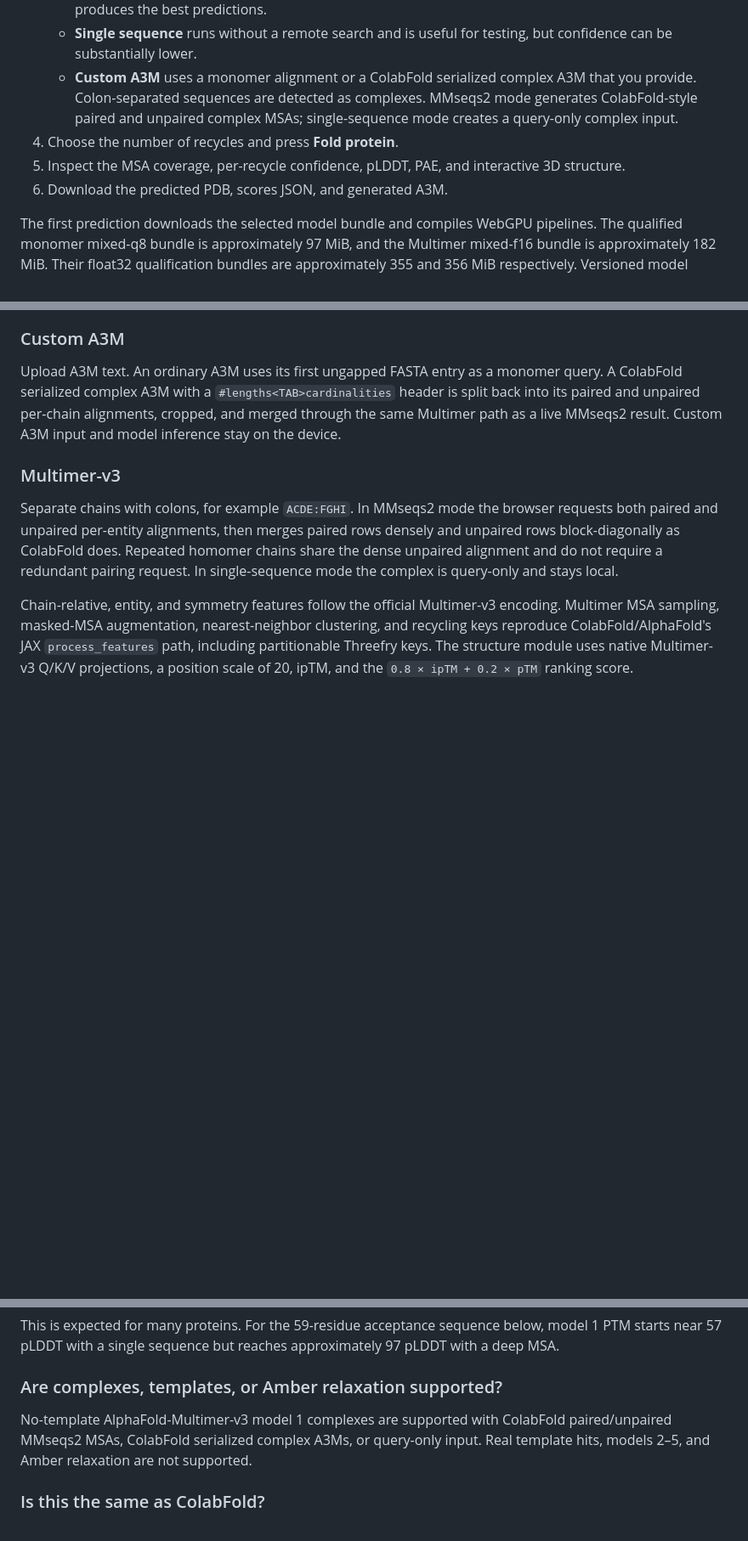
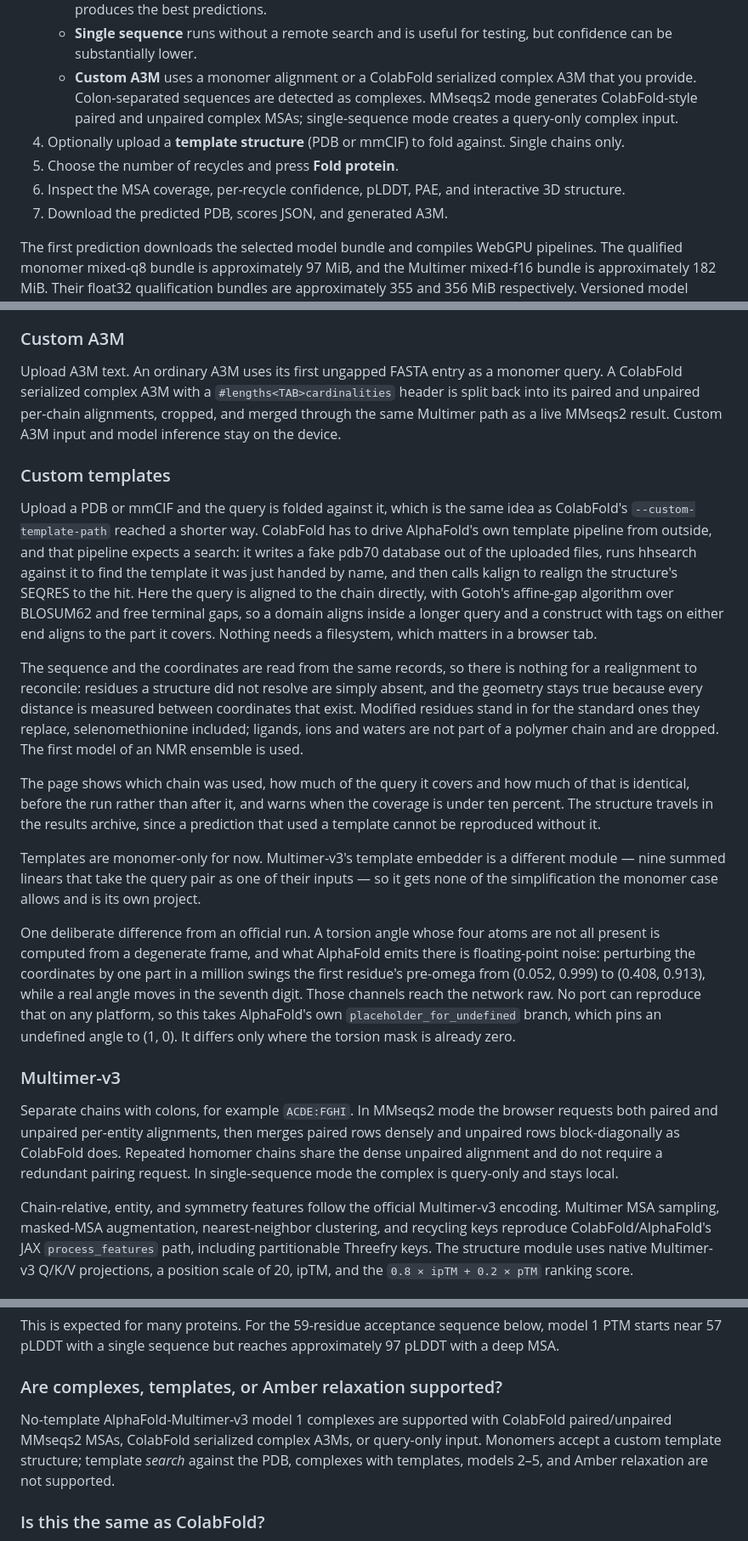
Before and after one commit to martin-steinegger/alphafold2-webgpu, a Markdown page: README.md, 3 parts joined by grey strips. Shown at 85% size. Drawn GitHub-style; blank space fills up the shorter version.

```diff
--- a/README.md
+++ b/README.md
@@ -36,9 +36,10 @@ The browser uses `model_1_ptm` for a single chain and `model_1_multimer_v3` for
    - **Single sequence** runs without a remote search and is useful for testing, but confidence can be substantially lower.
    - **Custom A3M** uses a monomer alignment or a ColabFold serialized complex A3M that you provide.
    Colon-separated sequences are detected as complexes. MMseqs2 mode generates ColabFold-style paired and unpaired complex MSAs; single-sequence mode creates a query-only complex input.
-4. Choose the number of recycles and press **Fold protein**.
-5. Inspect the MSA coverage, per-recycle confidence, pLDDT, PAE, and interactive 3D structure.
-6. Download the predicted PDB, scores JSON, and generated A3M.
+4. Optionally upload a **template structure** (PDB or mmCIF) to fold against. Single chains only.
+5. Choose the number of recycles and press **Fold protein**.
+6. Inspect the MSA coverage, per-recycle confidence, pLDDT, PAE, and interactive 3D structure.
+7. Download the predicted PDB, scores JSON, and generated A3M.
 
 The first prediction downloads the selected model bundle and compiles WebGPU pipelines. The qualified monomer
 mixed-q8 bundle is approximately 97 MiB, and the Multimer mixed-f16 bundle is approximately 182 MiB. Their
@@ -62,6 +63,18 @@ Single-sequence mode creates an alignment containing only the query. Neither the
 ### Custom A3M
 
 Upload A3M text. An ordinary A3M uses its first ungapped FASTA entry as a monomer query. A ColabFold serialized complex A3M with a `#lengths<TAB>cardinalities` header is split back into its paired and unpaired per-chain alignments, cropped, and merged through the same Multimer path as a live MMseqs2 result. Custom A3M input and model inference stay on the device.
+
+### Custom templates
+
+Upload a PDB or mmCIF and the query is folded against it, which is the same idea as ColabFold's `--custom-template-path` reached a shorter way. ColabFold has to drive AlphaFold's own template pipeline from outside, and that pipeline expects a search: it writes a fake pdb70 database out of the uploaded files, runs hhsearch against it to find the template it was just handed by name, and then calls kalign to realign the structure's SEQRES to the hit. Here the query is aligned to the chain directly, with Gotoh's affine-gap algorithm over BLOSUM62 and free terminal gaps, so a domain aligns inside a longer query and a construct with tags on either end aligns to the part it covers. Nothing needs a filesystem, which matters in a browser tab.
+
+The sequence and the coordinates are read from the same records, so there is nothing for a realignment to reconcile: residues a structure did not resolve are simply absent, and the geometry stays true because every distance is measured between coordinates that exist. Modified residues stand in for the standard ones they replace, selenomethionine included; ligands, ions and waters are not part of a polymer chain and are dropped. The first model of an NMR ensemble is used.
+
+The page shows which chain was used, how much of the query it covers and how much of that is identical, before the run rather than after it, and warns when the coverage is under ten percent. The structure travels in the results archive, since a prediction that used a template cannot be reproduced without it.
+
+Templates are monomer-only for now. Multimer-v3's template embedder is a different module — nine summed linears that take the query pair as one of their inputs — so it gets none of the simplification the monomer case allows and is its own project.
+
+One deliberate difference from an official run. A torsion angle whose four atoms are not all present is computed from a degenerate frame, and what AlphaFold emits there is floating-point noise: perturbing the coordinates by one part in a million swings the first residue's pre-omega from (0.052, 0.999) to (0.408, 0.913), while a real angle moves in the seventh digit. Those channels reach the network raw. No port can reproduce that on any platform, so this takes AlphaFold's own `placeholder_for_undefined` branch, which pins an undefined angle to (1, 0). It differs only where the torsion mask is already zero.
 
 ### Multimer-v3
 
@@ -125,7 +138,7 @@ This is expected for many proteins. For the 59-residue acceptance sequence below
 
 ### Are complexes, templates, or Amber relaxation supported?
 
-No-template AlphaFold-Multimer-v3 model 1 complexes are supported with ColabFold paired/unpaired MMseqs2 MSAs, ColabFold serialized complex A3Ms, or query-only input. Real template hits, models 2–5, and Amber relaxation are not supported.
+No-template AlphaFold-Multimer-v3 model 1 complexes are supported with ColabFold paired/unpaired MMseqs2 MSAs, ColabFold serialized complex A3Ms, or query-only input. Monomers accept a custom template structure; template *search* against the PDB, complexes with templates, models 2–5, and Amber relaxation are not supported.
 
 ### Is this the same as ColabFold?
 
```
Also changed, not shown: docs/CUSTOM_TEMPLATES.md (renamed from docs/CUSTOM_TEMPLATES_PLAN.md, +73 -6 lines).
